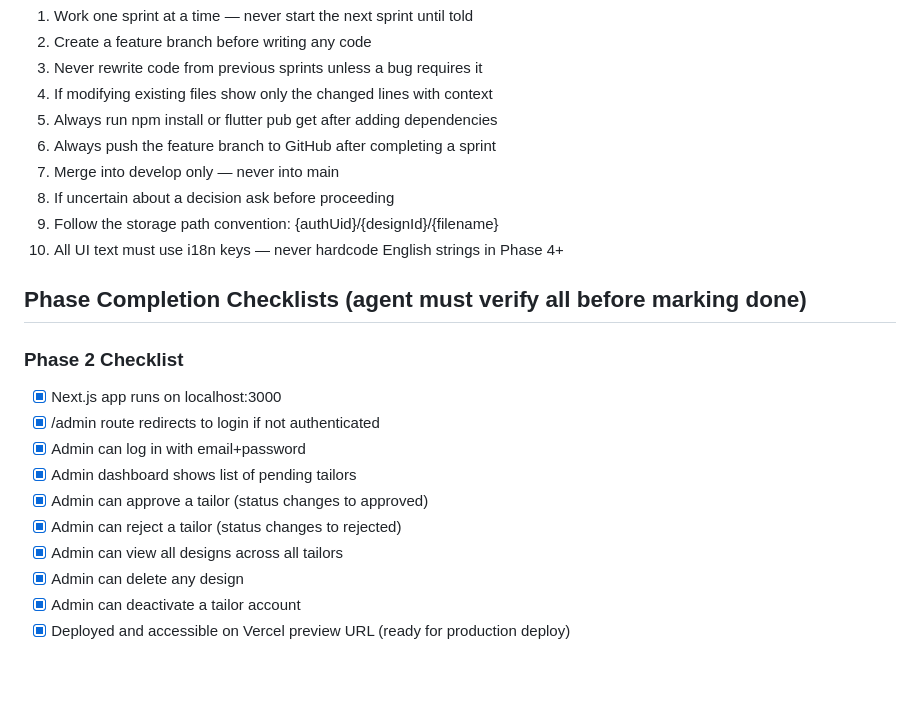
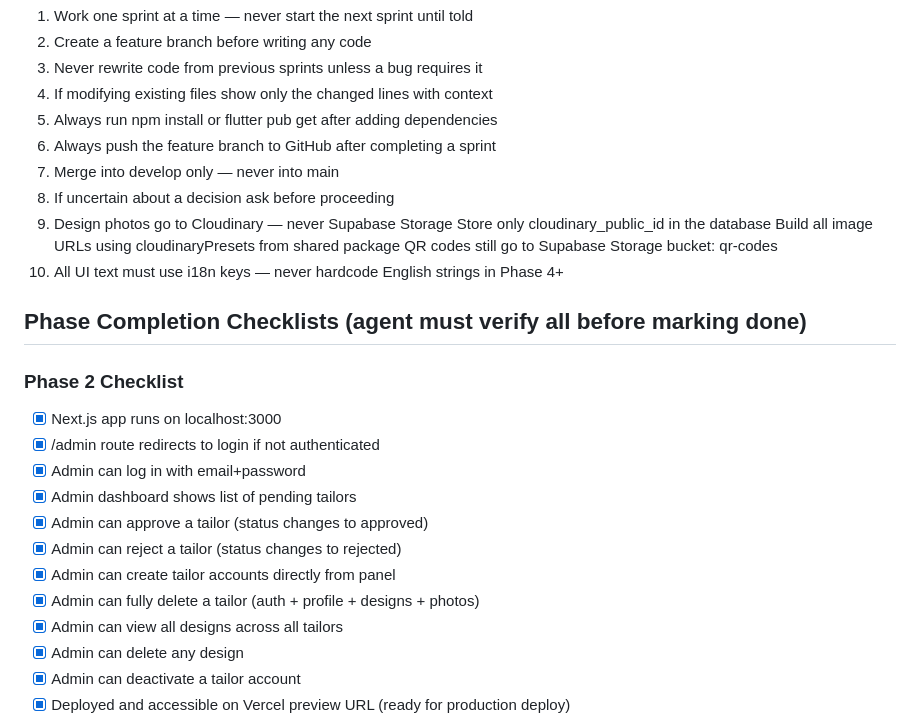
Before and after one commit to yhdkdl/tailor-catalog, a Markdown page: AGENT.md, the part around the change. GitHub-like rendering; blank space fills up the shorter version.

Commit message:
docs: update storage policy for Cloudinary images and add admin account management tasks to AGENT.md

```diff
--- a/AGENT.md
+++ b/AGENT.md
@@ -110,7 +110,10 @@ SUPABASE_ANON_KEY=
 6. Always push the feature branch to GitHub after completing a sprint
 7. Merge into develop only — never into main
 8. If uncertain about a decision ask before proceeding
-9. Follow the storage path convention: {authUid}/{designId}/{filename}
+9. Design photos go to Cloudinary — never Supabase Storage
+   Store only cloudinary_public_id in the database
+   Build all image URLs using cloudinaryPresets from shared package
+   QR codes still go to Supabase Storage bucket: qr-codes
 10. All UI text must use i18n keys — never hardcode English strings in Phase 4+
 
 ## Phase Completion Checklists (agent must verify all before marking done)
@@ -122,6 +125,8 @@ SUPABASE_ANON_KEY=
 - [x] Admin dashboard shows list of pending tailors
 - [x] Admin can approve a tailor (status changes to approved)
 - [x] Admin can reject a tailor (status changes to rejected)
+- [x] Admin can create tailor accounts directly from panel
+- [x] Admin can fully delete a tailor (auth + profile + designs + photos)
 - [x] Admin can view all designs across all tailors
 - [x] Admin can delete any design
 - [x] Admin can deactivate a tailor account
```
